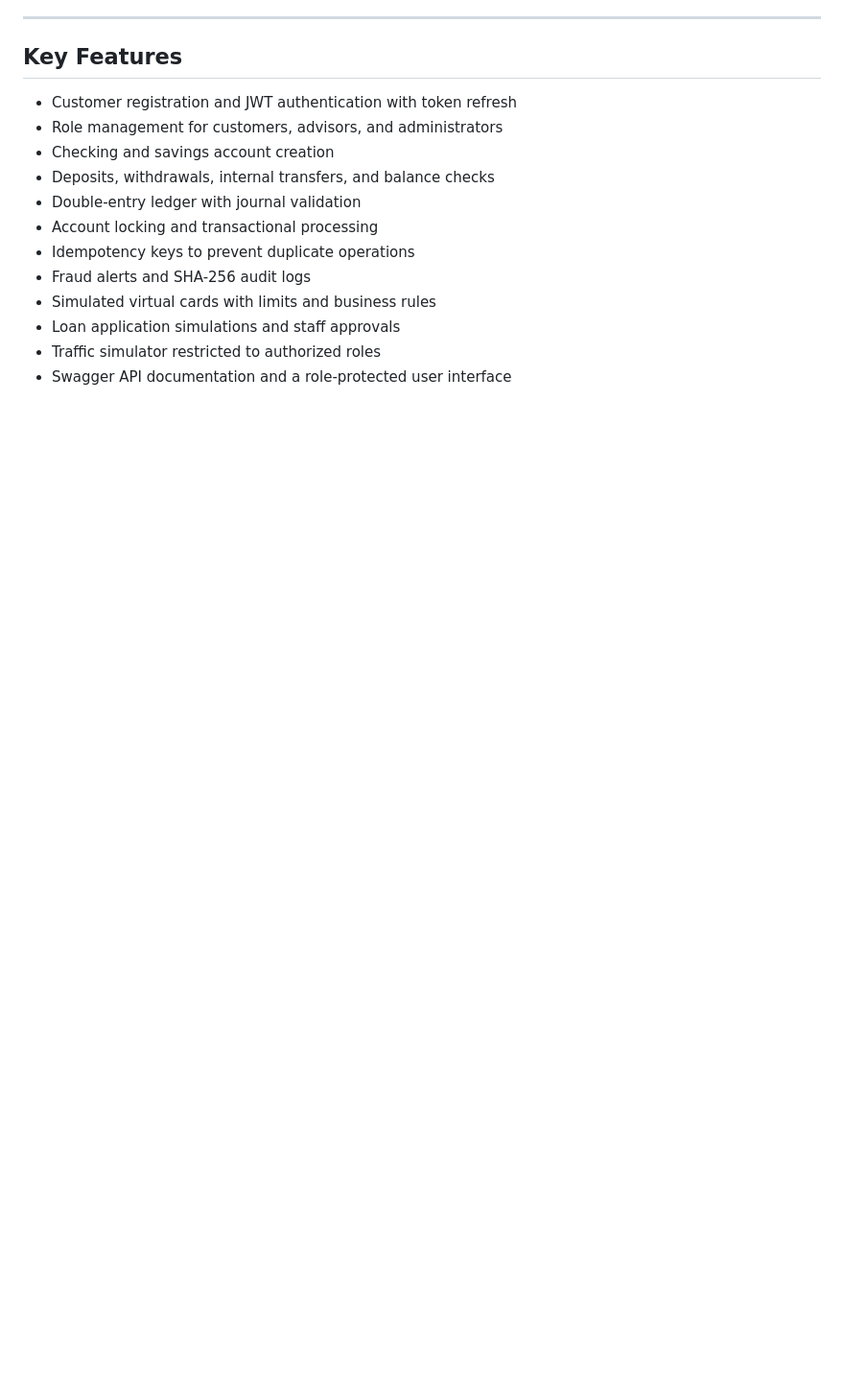
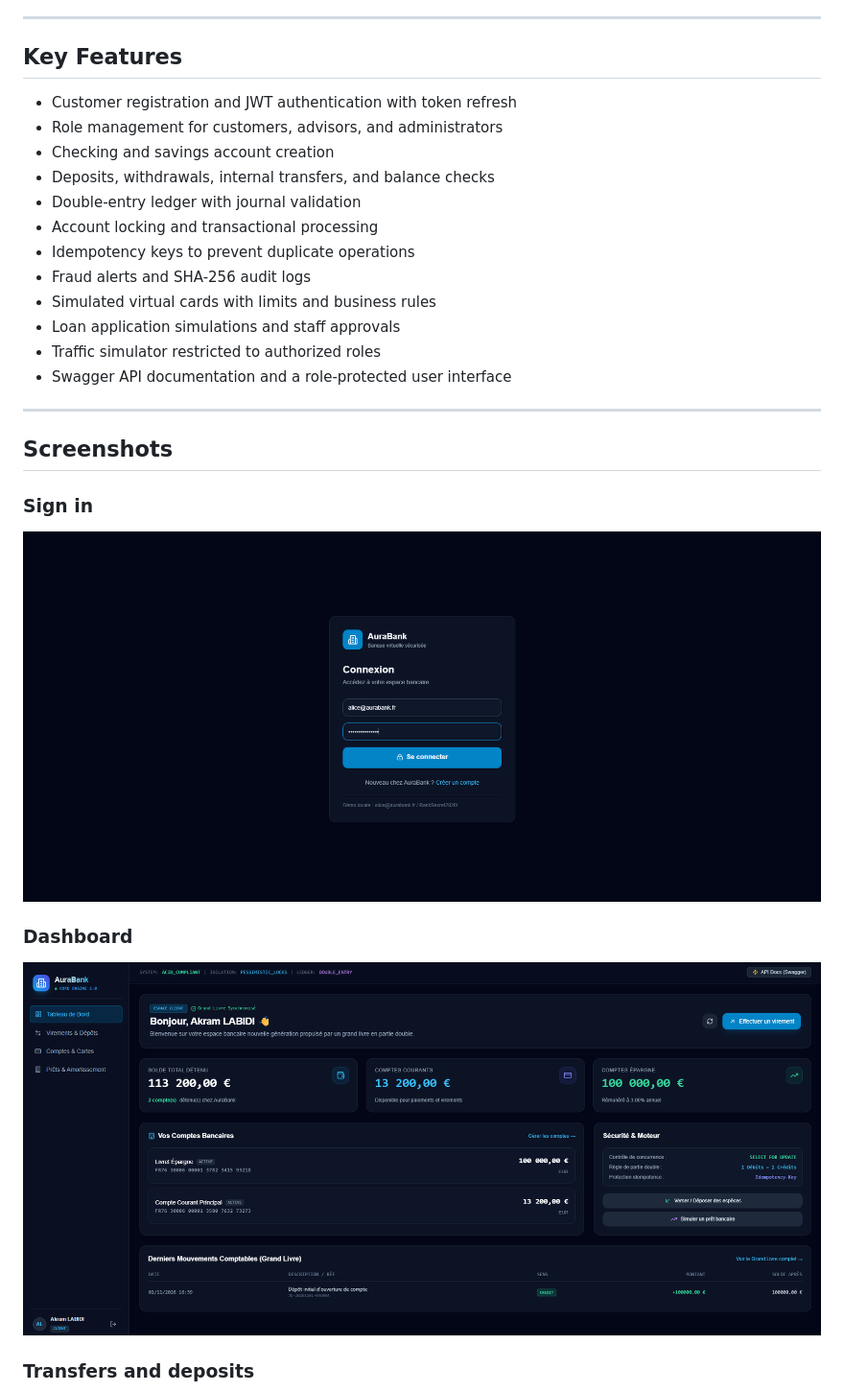
Before and after one commit to Akram-Labidi/Virtual_Banking_System, a Markdown page: README.md, the part around one of its changes. Shown at 96% size. GitHub-like rendering; pictures changed too: assets/dashboard.png (added), assets/log_in.png (added); blank space fills up the shorter version.

```diff
--- a/README.md
+++ b/README.md
@@ -39,3 +54,18 @@ AuraBank demonstrates a robust banking application architecture through:
 - Loan application simulations and staff approvals
 - Traffic simulator restricted to authorized roles
 - Swagger API documentation and a role-protected user interface
+
+---
+
+## Screenshots
+
+### Sign in
+
+![AuraBank sign-in page](./assets/log_in.png)
+
+### Dashboard
+
+![AuraBank banking dashboard](./assets/dashboard.png)
+
+### Transfers and deposits
+
```
Also changed, not shown: other parts of README.md (+62 -38 lines), assets/Compte_et_Carte.png (added), assets/Prets_et_Amortissement.png (added), assets/Virement_et_Depot.png (added).
